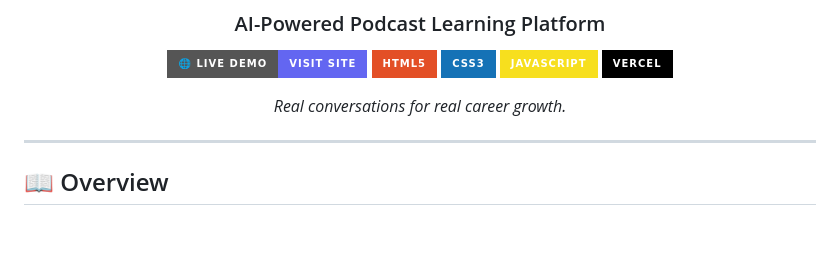
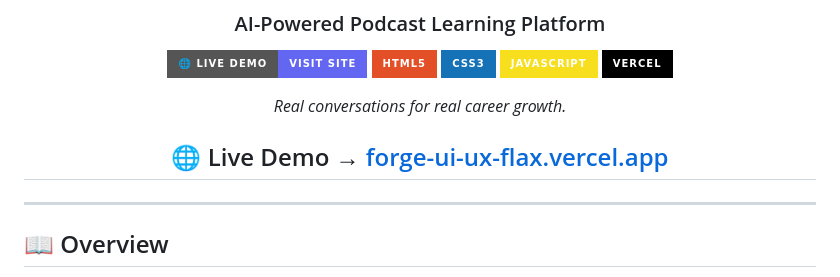
Before and after one commit to Samyuktha13-eng/Forge-UI-UX-, a Markdown page: README.md, the part around the change. Drawn GitHub-style; badges without logos; blank space fills up the shorter version.

```diff
--- a/README.md
+++ b/README.md
@@ -13,6 +13,7 @@
 [![Vercel](https://img.shields.io/badge/Vercel-000000?style=for-the-badge&logo=vercel&logoColor=white)](https://vercel.com)
 
 *Real conversations for real career growth.*
+## 🌐 Live Demo → [forge-ui-ux-flax.vercel.app](https://forge-ui-ux-flax.vercel.app)
 
 </div>
 
```
